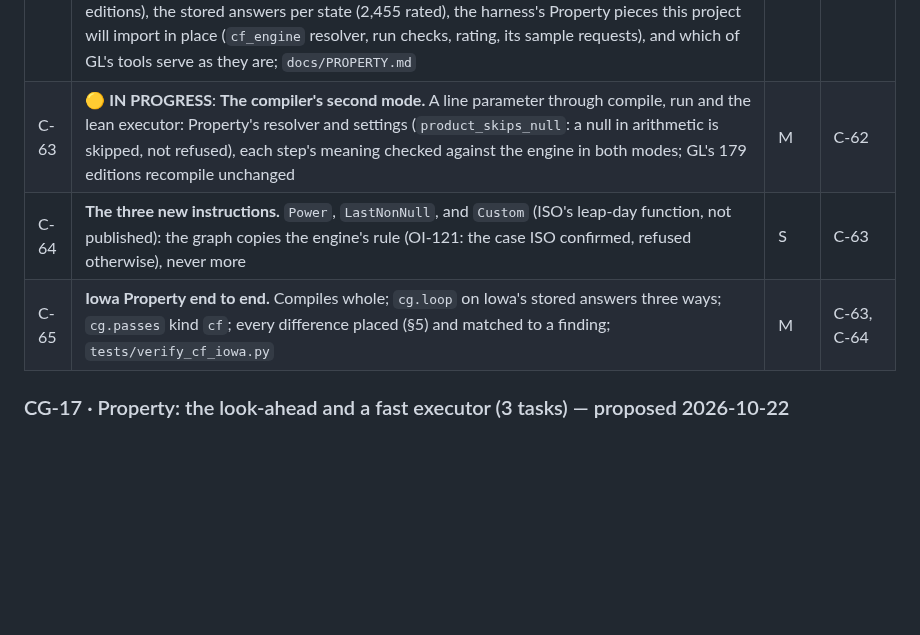
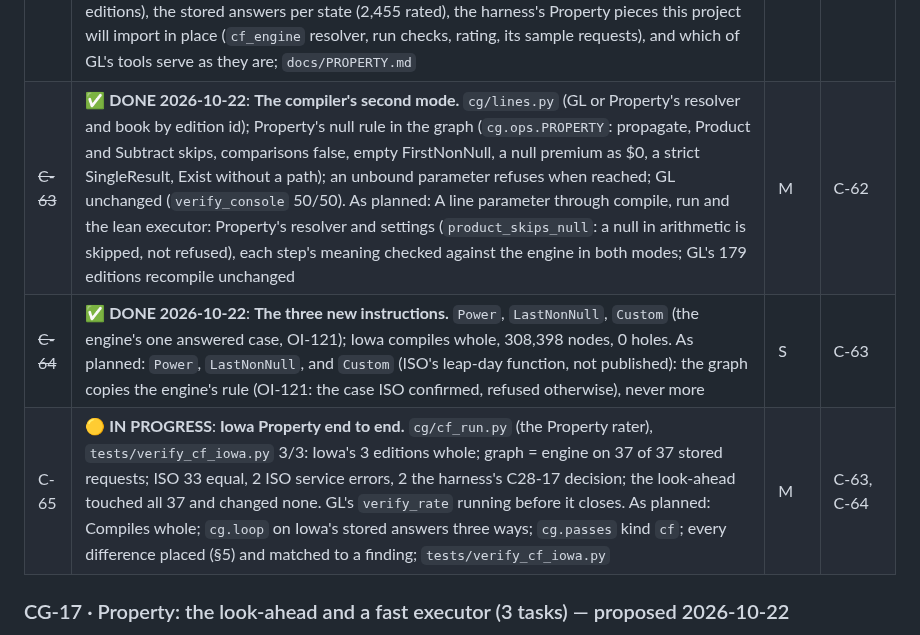
Before and after one commit to Federato/recursive_harness, a Markdown page: docs/ISO-COMPUTE-GRAPH-PLAN.md, the part around the change. Rendered like a GitHub page; blank space fills up the shorter version.

Commit message:
ISO compute graph plan copy: C-63, C-64 done
Co-Authored-By: Claude Opus 5.5 (1M context) <noreply@anthropic.com>

```diff
--- a/docs/ISO-COMPUTE-GRAPH-PLAN.md
+++ b/docs/ISO-COMPUTE-GRAPH-PLAN.md
@@ -392,9 +392,9 @@ ways on those answers clean, or each difference placed and recorded as a finding
 | # | Task | Size | Needs |
 |---|---|---|---|
 | ~~C-62~~ | ✅ **DONE 2026-10-22**: **What Property is.** `docs/PROPERTY.md`: 47 jurisdictions, 391 editions, 3,007 stored answers (2,456 rated); Iowa in force CF_IA_20260601_V01, 49 stored (45 rated); the harness's Property flow (same interpreter, Property's book, settings and run hooks; the look-ahead in the hooks); the line is wired in two places only (`cg/inventory`, `cg/tables`). As planned: The census per jurisdiction (§13.1: instructions, loops, records, tests, messages, editions), the stored answers per state (2,455 rated), the harness's Property pieces this project will import in place (`cf_engine` resolver, run checks, rating, its sample requests), and which of GL's tools serve as they are; `docs/PROPERTY.md` | S | — |
-| C-63 | 🟡 **IN PROGRESS**: **The compiler's second mode.** A line parameter through compile, run and the lean executor: Property's resolver and settings (`product_skips_null`: a null in arithmetic is skipped, not refused), each step's meaning checked against the engine in both modes; GL's 179 editions recompile unchanged | M | C-62 |
-| C-64 | **The three new instructions.** `Power`, `LastNonNull`, and `Custom` (ISO's leap-day function, not published): the graph copies the engine's rule (OI-121: the case ISO confirmed, refused otherwise), never more | S | C-63 |
-| C-65 | **Iowa Property end to end.** Compiles whole; `cg.loop` on Iowa's stored answers three ways; `cg.passes` kind `cf`; every difference placed (§5) and matched to a finding; `tests/verify_cf_iowa.py` | M | C-63, C-64 |
+| ~~C-63~~ | ✅ **DONE 2026-10-22**: **The compiler's second mode.** `cg/lines.py` (GL or Property's resolver and book by edition id); Property's null rule in the graph (`cg.ops.PROPERTY`: propagate, Product and Subtract skips, comparisons false, empty FirstNonNull, a null premium as $0, a strict SingleResult, Exist without a path); an unbound parameter refuses when reached; GL unchanged (`verify_console` 50/50). As planned: A line parameter through compile, run and the lean executor: Property's resolver and settings (`product_skips_null`: a null in arithmetic is skipped, not refused), each step's meaning checked against the engine in both modes; GL's 179 editions recompile unchanged | M | C-62 |
+| ~~C-64~~ | ✅ **DONE 2026-10-22**: **The three new instructions.** `Power`, `LastNonNull`, `Custom` (the engine's one answered case, OI-121); Iowa compiles whole, 308,398 nodes, 0 holes. As planned: `Power`, `LastNonNull`, and `Custom` (ISO's leap-day function, not published): the graph copies the engine's rule (OI-121: the case ISO confirmed, refused otherwise), never more | S | C-63 |
+| C-65 | 🟡 **IN PROGRESS**: **Iowa Property end to end.** `cg/cf_run.py` (the Property rater), `tests/verify_cf_iowa.py` 3/3: Iowa's 3 editions whole; graph = engine on 37 of 37 stored requests; ISO 33 equal, 2 ISO service errors, 2 the harness's C28-17 decision; the look-ahead touched all 37 and changed none. GL's `verify_rate` running before it closes. As planned: Compiles whole; `cg.loop` on Iowa's stored answers three ways; `cg.passes` kind `cf`; every difference placed (§5) and matched to a finding; `tests/verify_cf_iowa.py` | M | C-63, C-64 |
 
 ### CG-17 · Property: the look-ahead and a fast executor (3 tasks) — proposed 2026-10-22
 
```
